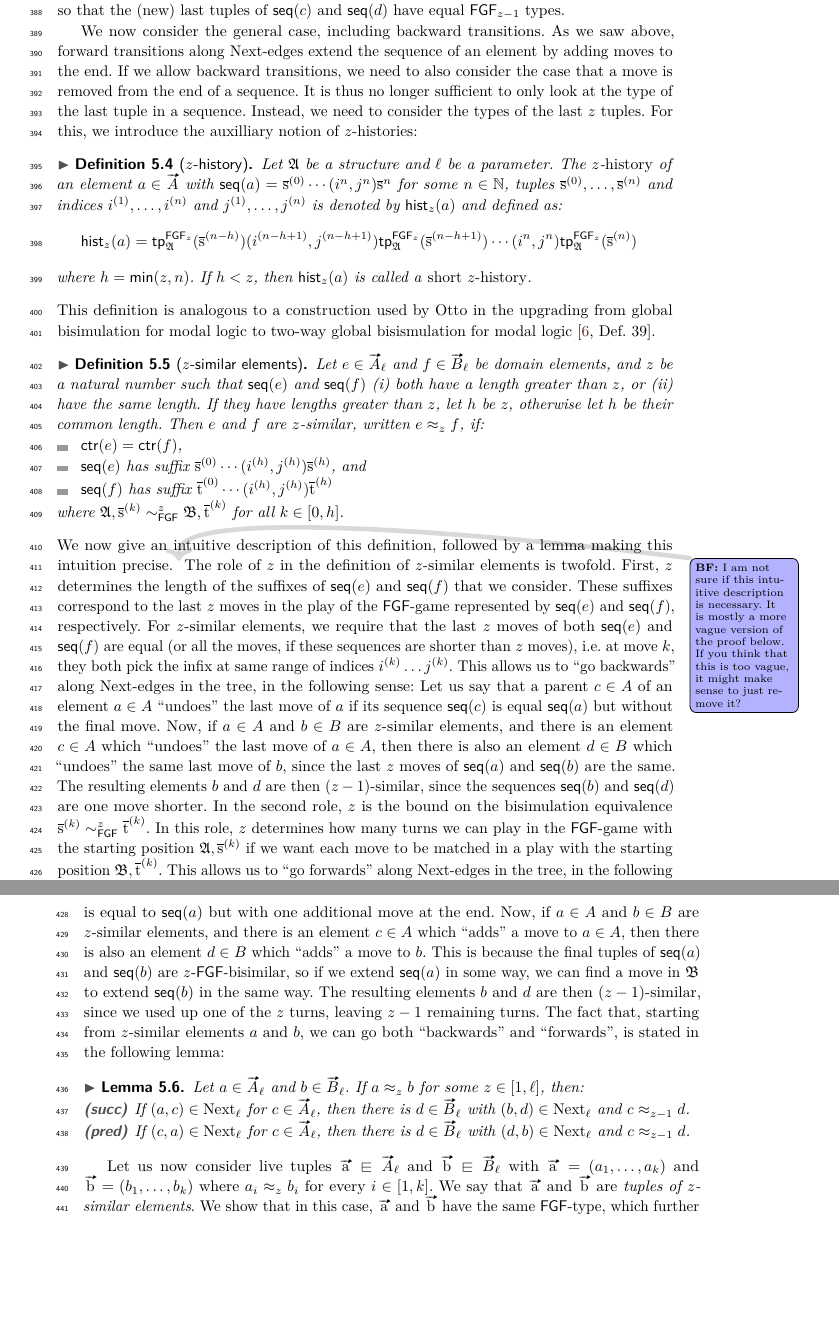
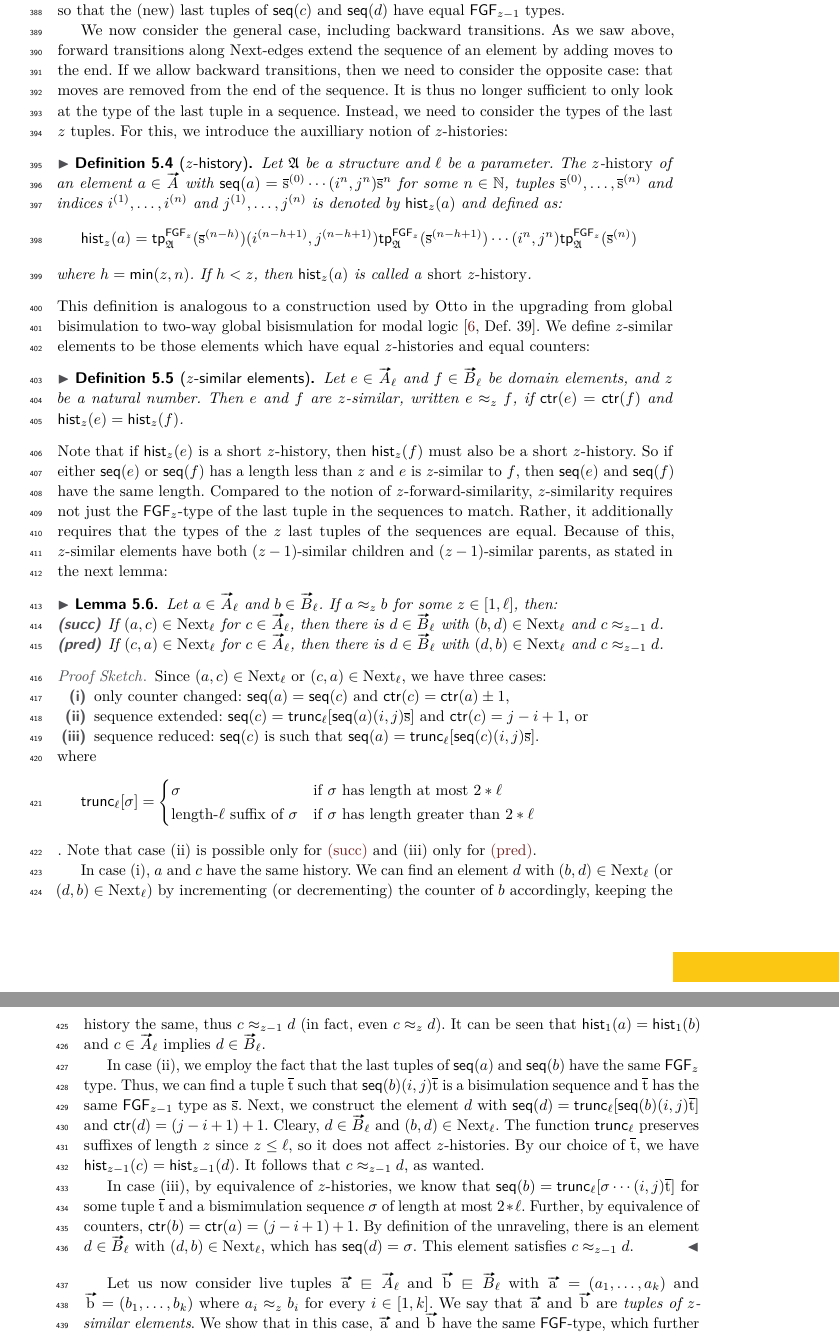
Before and after one commit to bennofs/fgf-characterisation, a LaTeX paper (Lipics version/main.tex, which reads Lipics version/sections/finite.tex): two parts of pages 11 and 12 of 14, joined at a grey line, cut so that both start at the same text, the shorter picture padded with empty space. Compiled offline with pdfLaTeX.

Commit message:
rework definition of z-similarity

```diff
--- a/Lipics version/sections/finite.tex
+++ b/Lipics version/sections/finite.tex
@@ -87,7 +87,7 @@ In both cases, we can find a child $b$ that $(z-1)$-forward-similar to $c$: in c
 
 We now consider the general case, including backward transitions.
 As we saw above, forward transitions along $\relNext$-edges extend the sequence of an element by adding moves to the end.
-If we allow backward transitions, we need to also consider the case that a move is removed from the end of a sequence.
+If we allow backward transitions, then we need to consider the opposite case: that moves are removed from the end of the sequence.
 It is thus no longer sufficient to only look at the type of the last tuple in a sequence.
 Instead, we need to consider the types of the last $z$ tuples.
 For this, we introduce the auxilliary notion of $z$-histories:
@@ -99,44 +99,57 @@ For this, we introduce the auxilliary notion of $z$-histories:
   \end{equation*}
   where $h = \mathsf{min}(z, n)$. If $h < z$, then $\hist{z}{a}$ is called a \emph{short $z$-history}.
 \end{definition}
-This definition is analogous to a construction used by Otto in the upgrading from global bisimulation for modal logic to two-way global bisismulation for modal logic~\cite[Def. 39]{Otto04}.
-
+This definition is analogous to a construction used by Otto in the upgrading from global bisimulation to two-way global bisismulation for modal logic~\cite[Def. 39]{Otto04}.
+We define $z$-similar elements to be those elements which have equal $z$-histories and equal counters:
 \begin{definition}[$z$-similar elements]
- Let $e \in \unraveldom{A}_{\ell}$ and $f \in \unraveldom{B}_{\ell}$ be domain elements, and $z$ be a natural number such that $\seq{e}$ and $\seq{f}$ (i) both have a length greater than $z$, or (ii) have the same length.
- If they have lengths greater than $z$, let $h$ be $z$, otherwise let $h$ be their common length.
- Then $e$ and $f$ are $z$-similar, written $e \approx_{z} f$, if:
- \begin{itemize}
-   \item $\ctr{e} = \ctr{f}$,
-   \item $\seq{e}$ has suffix $\elemtuples^{(0)}\cdots(i^{(h)},j^{(h)})\elemtuples^{(h)}$, and
-   \item $\seq{f}$ has suffix $\elemtuplet^{(0)}\cdots(i^{(h)},j^{(h)})\elemtuplet^{(h)}$
- \end{itemize}
- where $\str{A}, \elemtuples^{(k)} \bisimto_{\FGF}^{z} \str{B}, \elemtuplet^{(k)}$ for all $k \in [0,h]$.
+ Let $e \in \unraveldom{A}_{\ell}$ and $f \in \unraveldom{B}_{\ell}$ be domain elements, and $z$ be a natural number. Then $e$ and $f$ are $z$-similar, written $e \approx_{z} f$, if $\ctr{e} = \ctr{f}$ and $\hist{z}{e} = \hist{z}{f}$.
 \end{definition}
-We now give an intuitive description of this definition, followed by a lemma making this intuition precise.
-\bfside{I am not sure if this intuitive description is necessary. It is mostly a more vague version of the proof below. If you think that this is too vague, it might make sense to just remove it?}
-The role of $z$ in the definition of $z$-similar elements is twofold.
-First, $z$ determines the length of the suffixes of $\seq{e}$ and $\seq{f}$ that we consider.
-These suffixes correspond to the last $z$ moves in the play of the $\FGF$-game represented by $\seq{e}$ and $\seq{f}$, respectively.
-For $z$-similar elements, we require that the last $z$ moves of both $\seq{e}$ and $\seq{f}$ are equal (or all the moves, if these sequences are shorter than $z$ moves), i.e.\ at move $k$, they both pick the infix at same range of indices $i^{(k)}\ldots{}j^{(k)}$.
-This allows us to ``go backwards'' along $\relNext$-edges in the tree, in the following sense:
-Let us say that a parent $c \in A$ of an element $a \in A$ ``undoes'' the last move of $a$ if its sequence $\seq{c}$ is equal $\seq{a}$ but without the final move.
-Now, if $a \in A$ and $b \in B$ are $z$-similar elements, and there is an element $c \in A$ which ``undoes'' the last move of $a \in A$, then there is also an element $d \in B$ which ``undoes'' the same last move of $b$, since the last $z$ moves of $\seq{a}$ and $\seq{b}$ are the same.
-The resulting elements $b$ and $d$ are then $(z-1)$-similar, since the sequences $\seq{b}$ and $\seq{d}$ are one move shorter.
-In the second role, $z$ is the bound on the bisimulation equivalence $\elemtuples^{(k)} \bisimto_{\FGF}^{z} \elemtuplet^{(k)}$.
-In this role, $z$ determines how many turns we can play in the $\FGF$-game with the starting position $\str{A}, \elemtuples^{(k)}$ if we want each move to be matched in a play with the starting position $\str{B}, \elemtuplet^{(k)}$.
-This allows us to ``go forwards'' along $\relNext$-edges in the tree, in the following sense:
-Let us say that $c \in A$ ``adds'' a move to an element $a \in A$ if $c$ is a child of $a$ and $\seq{c}$ is equal to $\seq{a}$ but with one additional move at the end.
-Now, if $a \in A$ and $b \in B$ are $z$-similar elements, and there is an element $c \in A$ which ``adds'' a move to $a \in A$, then there is also an element $d \in B$ which ``adds'' a move to $b$.
-This is because the final tuples of $\seq{a}$ and $\seq{b}$ are $z$-$\FGF$-bisimilar, so if we extend $\seq{a}$ in some way, we can find a move in $\str{B}$ to extend $\seq{b}$ in the same way.
-The resulting elements $b$ and $d$ are then $(z-1)$-similar, since we used up one of the $z$ turns, leaving $z-1$ remaining turns.
-The fact that, starting from $z$-similar elements $a$ and $b$, we can go both ``backwards'' and ``forwards'', is stated in the following lemma:
+Note that if $\hist{z}{e}$ is a short $z$-history, then $\hist{z}{f}$ must also be a short $z$-history.
+So if either $\seq{e}$ or $\seq{f}$ has a length less than $z$ and $e$ is $z$-similar to $f$, then $\seq{e}$ and $\seq{f}$ have the same length.
+Compared to the notion of $z$-forward-similarity, $z$-similarity requires not just the $\FGF_{z}$-type of the last tuple in the sequences to match.
+Rather, it additionally requires that the types of the $z$ last tuples of the sequences are equal.
+Because of this, $z$-similar elements have both $(z-1)$-similar children and $(z-1)$-similar parents, as stated in the next lemma:
 \begin{lemma}\label{lem:approx-next}
   Let $a \in \unraveldom{A}_{\ell}$ and $b \in \unraveldom{B}_{\ell}$. If $a \approx_{z} b$ for some $z \in [1,\ell]$, then:
   \begin{description}
-  \item[\desclabel{(succ)}{elemeq:succ}] If $(a, c) \in \relNext_{\ell}$ for $c \in \unraveldom{A}_{\ell}$, then there is $d \in \unraveldom{B}_{\ell}$ with $(b, d) \in \relNext_{\ell}$ and $c \approx_{z-1} d$.
-  \item[\desclabel{(pred)}{elemeq:pred}] If $(c, a) \in \relNext_{\ell}$ for $c \in \unraveldom{A}_{\ell}$, then there is $d \in \unraveldom{B}_{\ell}$ with $(d, b) \in \relNext_{\ell}$ and $c \approx_{z-1} d$.
-\end{description}
+    \item[\desclabel{(succ)}{elemeq:succ}] If $(a, c) \in \relNext_{\ell}$ for $c \in \unraveldom{A}_{\ell}$, then there is $d \in \unraveldom{B}_{\ell}$ with $(b, d) \in \relNext_{\ell}$ and $c \approx_{z-1} d$.
+    \item[\desclabel{(pred)}{elemeq:pred}] If $(c, a) \in \relNext_{\ell}$ for $c \in \unraveldom{A}_{\ell}$, then there is $d \in \unraveldom{B}_{\ell}$ with $(d, b) \in \relNext_{\ell}$ and $c \approx_{z-1} d$.
+  \end{description}
 \end{lemma}
+\begin{proofsketch}
+  Since $(a,c) \in \relNext_{\ell}$ or $(c,a) \in \relNext_{\ell}$, we have three cases:
+  \begin{romanenumerate}
+    \item only counter changed: $\seq{a} = \seq{c}$ and $\ctr{c} = \ctr{a} \pm 1$,
+    \item sequence extended: $\seq{c} = \mathsf{trunc}_{\ell}[\seq{a} (i,j) \elemtuples]$ and $\ctr{c} = j-i+1$, or
+    \item sequence reduced: $\seq{c}$ is such that $\seq{a} = \mathsf{trunc}_{\ell}[\seq{c} (i,j) \elemtuples]$.
+  \end{romanenumerate}
+  where
+  \begin{displaymath}
+    \mathsf{trunc}_{\ell}[\sigma] =
+    \begin{cases}
+      \sigma & \text{if $\sigma$ has length at most $2 * \ell$} \\
+      \text{length-$\ell$ suffix of $\sigma$} & \text{if $\sigma$ has length greater than $2 * \ell$}
+    \end{cases}
+  \end{displaymath}.
+  Note that case (\romannumeral2) is possible only for~\ref{elemeq:succ} and (\romannumeral3) only for~\ref{elemeq:pred}.
+
+  In case (\romannumeral1), $a$ and $c$ have the same history.
+  We can find an element $d$ with $(b,d) \in \relNext_{\ell}$ (or $(d,b) \in \relNext_{\ell}$) by incrementing (or decrementing) the counter of $b$ accordingly, keeping the history the same, thus $c \approx_{z-1} d$ (in fact, even $c \approx_{z} d$).
+  It can be seen that $\hist{1}{a} = \hist{1}{b}$ and $c \in \unraveldom{A}_{\ell}$ implies $d \in \unraveldom{B}_{\ell}$.
+
+  In case (\romannumeral2), we employ the fact that the last tuples of $\seq{a}$ and $\seq{b}$ have the same $\FGF_{z}$ type.
+  Thus, we can find a tuple $\elemtuplet$ such that $\seq{b} (i,j) \elemtuplet$ is a bisimulation sequence and $\elemtuplet$ has the same $\FGF_{z-1}$ type as $\elemtuples$.
+  Next, we construct the element $d$ with $\seq{d} = \mathsf{trunc}_{\ell}[\seq{b}(i,j)\elemtuplet]$ and $\ctr{d} = (j-i+1) + 1$.
+  Cleary, $d \in \unraveldom{B}_{\ell}$ and $(b,d) \in \relNext_{\ell}$.
+  The function $\mathsf{trunc}_{\ell}$ preserves suffixes of length $z$ since $z \le \ell$, so it does not affect $z$-histories.
+  By our choice of $\elemtuplet$, we have $\hist{z-1}{c} = \hist{z-1}{d}$.
+  It follows that $c \approx_{z-1} d$, as wanted.
+
+  In case (\romannumeral3), by equivalence of $z$-histories, we know that $\seq{b} = \mathsf{trunc}_{\ell}[\sigma \cdots(i,j)\elemtuplet]$ for some tuple $\elemtuplet$ and a bismimulation sequence $\sigma$ of length at most $2 * \ell$.
+  Further, by equivalence of counters, $\ctr{b} = \ctr{a} = (j-i+1) + 1$.
+  By definition of the unraveling, there is an element $d \in \unraveldom{B}_{\ell}$ with $(d,b) \in \relNext_{\ell}$, which has $\seq{d} = \sigma$.
+  This element satisfies $c \approx_{z-1} d$.
+\end{proofsketch}
 \begin{proof}
   First observe that if $\seq{a} = \seq{c}$ and we choose $d$ with $\seq{d} = \seq{b}$ and $\ctr{d} = \ctr{c}$, then $a \approx_{z} b$ if and only if $c \approx_{z} d$.
   Further, if $(a,c) \in \relNext$ or $(c,a) \in \relNext_{\ell}$, then also $(b,d) \in \relNext_{\ell}$ or $(d,b) \in \relNext_{\ell}$, respectively.
```
